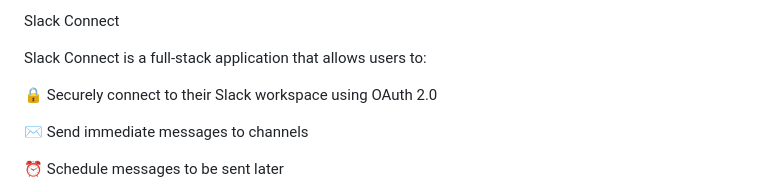
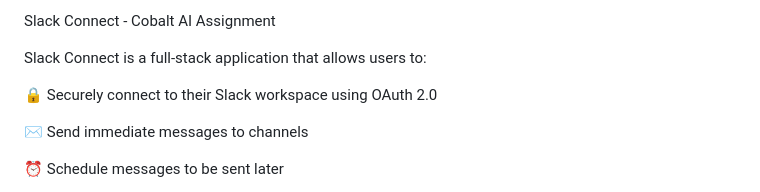
Before and after one commit to DevAshuTosh10/Slack_Connect, a Markdown page: README.md, the part around the change. Rendered like a GitHub page.

```diff
--- a/README.md
+++ b/README.md
@@ -1,5 +1,4 @@
-Slack Connect
-
+Slack Connect - Cobalt AI Assignment
 
 Slack Connect is a full-stack application that allows users to:
 
```
